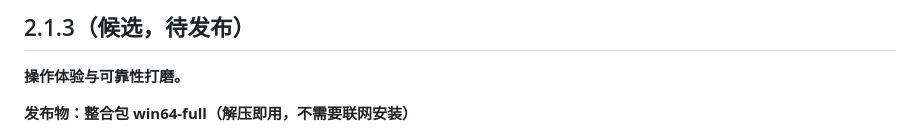
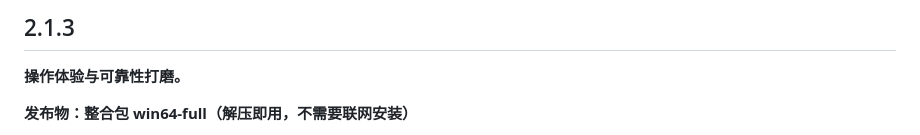
Before and after one commit to PRTS168/DrumQuill, a Markdown page: CHANGELOG.md, the part around the change. Drawn GitHub-style.

Commit message:
CHANGELOG 2.1.3 转正（随 v2.1.3 发布）

```diff
--- a/CHANGELOG.md
+++ b/CHANGELOG.md
@@ -1,4 +1,4 @@
-## 2.1.3（候选，待发布）
+## 2.1.3
 
 **操作体验与可靠性打磨。**
 
```
